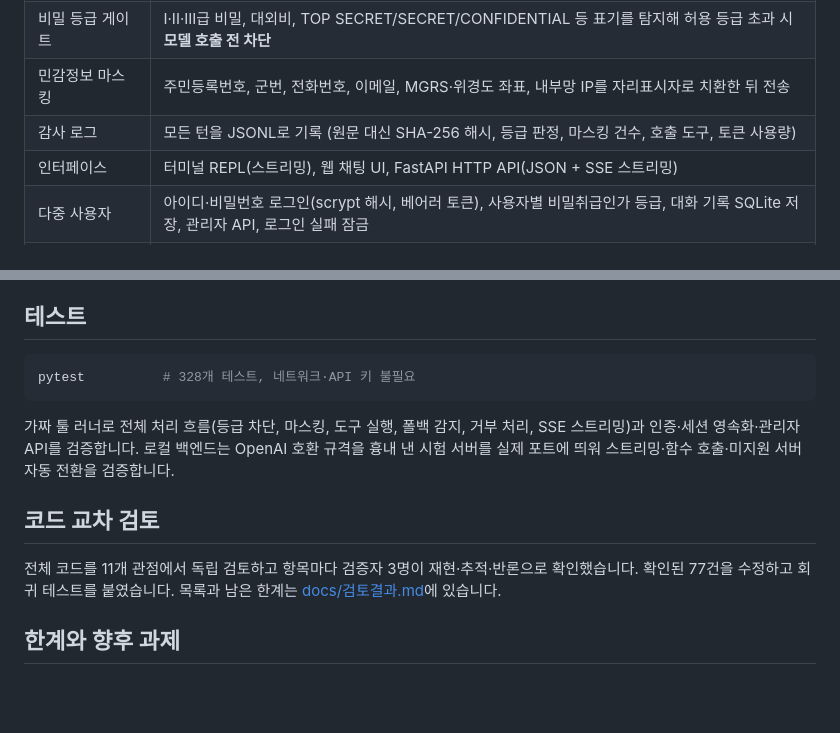
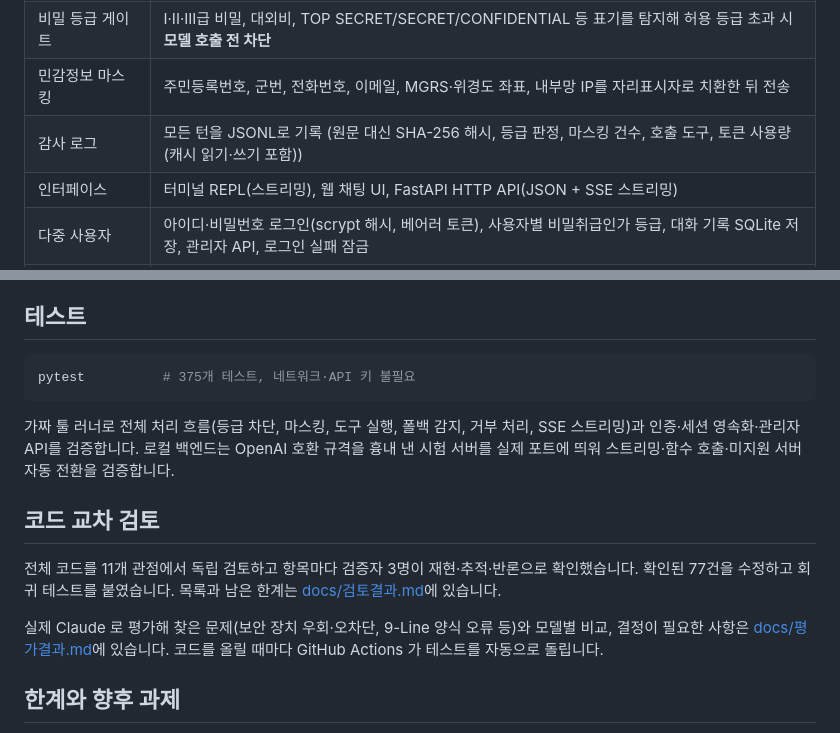
Before and after one commit to Nautika01/AI, a Markdown page: README.md, 2 parts joined by grey strips. Drawn GitHub-style; blank space fills up the shorter version.

````diff
--- a/README.md
+++ b/README.md
@@ -15,7 +15,7 @@ Claude API 위에 구축한 **국방 업무 특화 생성형 AI 비서**입니
 | 군사 도구 | 일시군(DTG) 시간대 변환(I/Z 등), 현재 DTG, NATO 음성 문자, 단위 변환(밀↔도, 노트↔km/h 등), 군사 약어 사전(56개) |
 | 비밀 등급 게이트 | I·II·III급 비밀, 대외비, TOP SECRET/SECRET/CONFIDENTIAL 등 표기를 탐지해 허용 등급 초과 시 **모델 호출 전 차단** |
 | 민감정보 마스킹 | 주민등록번호, 군번, 전화번호, 이메일, MGRS·위경도 좌표, 내부망 IP를 자리표시자로 치환한 뒤 전송 |
-| 감사 로그 | 모든 턴을 JSONL로 기록 (원문 대신 SHA-256 해시, 등급 판정, 마스킹 건수, 호출 도구, 토큰 사용량) |
+| 감사 로그 | 모든 턴을 JSONL로 기록 (원문 대신 SHA-256 해시, 등급 판정, 마스킹 건수, 호출 도구, 토큰 사용량(캐시 읽기·쓰기 포함)) |
 | 인터페이스 | 터미널 REPL(스트리밍), 웹 채팅 UI, FastAPI HTTP API(JSON + SSE 스트리밍) |
 | 다중 사용자 | 아이디·비밀번호 로그인(scrypt 해시, 베어러 토큰), 사용자별 비밀취급인가 등급, 대화 기록 SQLite 저장, 관리자 API, 로그인 실패 잠금 |
 | 로컬 모델 (망 분리) | `DAI_BACKEND=local` 로 Ollama·vLLM·llama.cpp 등 OpenAI 호환 서버 사용. 매 턴 자동 문서 검색(RAG 주입), 함수 호출 자동 감지, `defense-ai local-check` 점검 |
@@ -192,13 +192,15 @@ print(result.tools_called, result.usage)
 ## 테스트
 
 ```bash
-pytest          # 328개 테스트, 네트워크·API 키 불필요
+pytest          # 375개 테스트, 네트워크·API 키 불필요
 ```
 가짜 툴 러너로 전체 처리 흐름(등급 차단, 마스킹, 도구 실행, 폴백 감지, 거부 처리, SSE 스트리밍)과 인증·세션 영속화·관리자 API를 검증합니다. 로컬 백엔드는 OpenAI 호환 규격을 흉내 낸 시험 서버를 실제 포트에 띄워 스트리밍·함수 호출·미지원 서버 자동 전환을 검증합니다.
 
 ## 코드 교차 검토
 
 전체 코드를 11개 관점에서 독립 검토하고 항목마다 검증자 3명이 재현·추적·반론으로 확인했습니다. 확인된 77건을 수정하고 회귀 테스트를 붙였습니다. 목록과 남은 한계는 [docs/검토결과.md](docs/검토결과.md)에 있습니다.
+
+실제 Claude 로 평가해 찾은 문제(보안 장치 우회·오차단, 9-Line 양식 오류 등)와 모델별 비교, 결정이 필요한 사항은 [docs/평가결과.md](docs/평가결과.md)에 있습니다. 코드를 올릴 때마다 GitHub Actions 가 테스트를 자동으로 돌립니다.
 
 ## 한계와 향후 과제
 
````
Also changed, not shown: docs/평가결과.md (added, +102 -0 lines).
